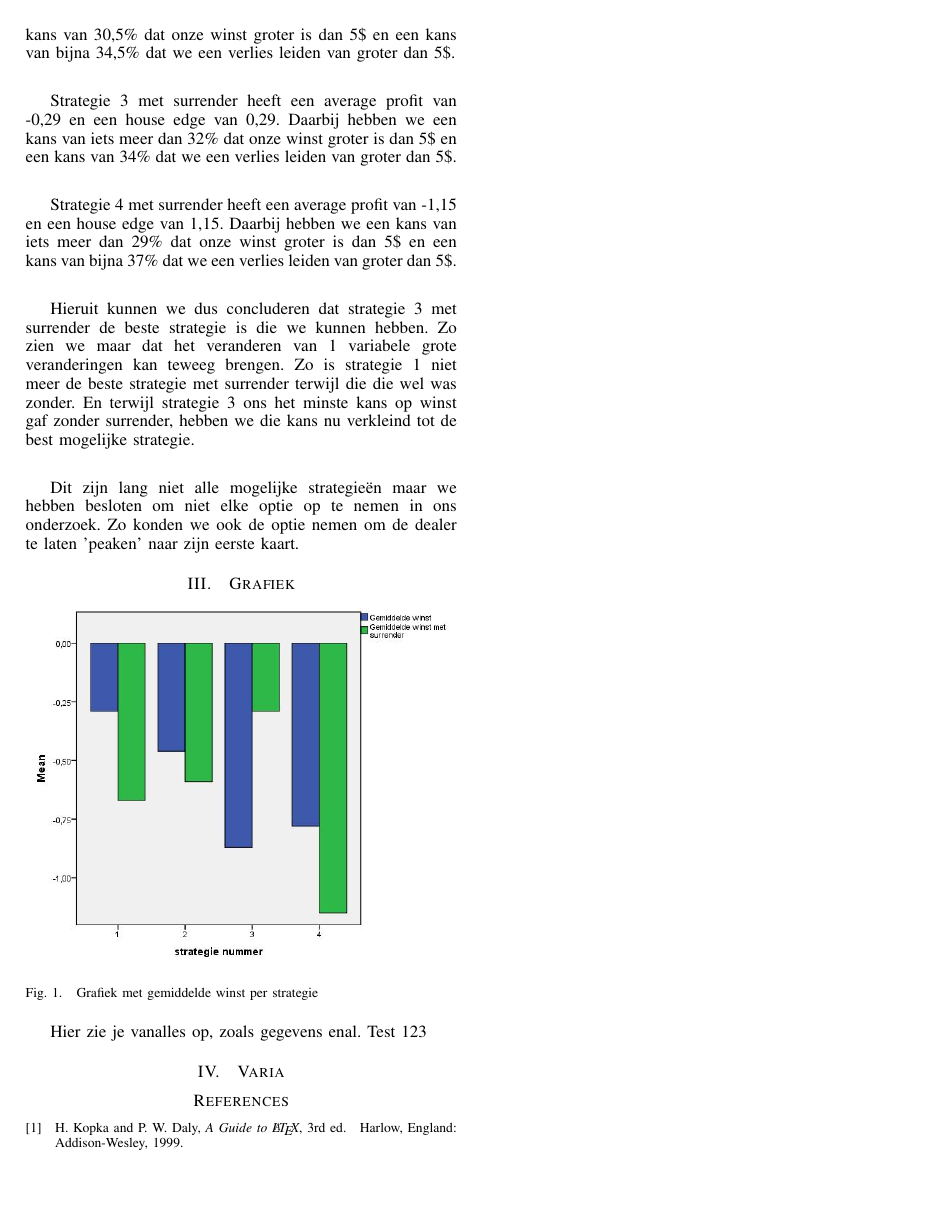
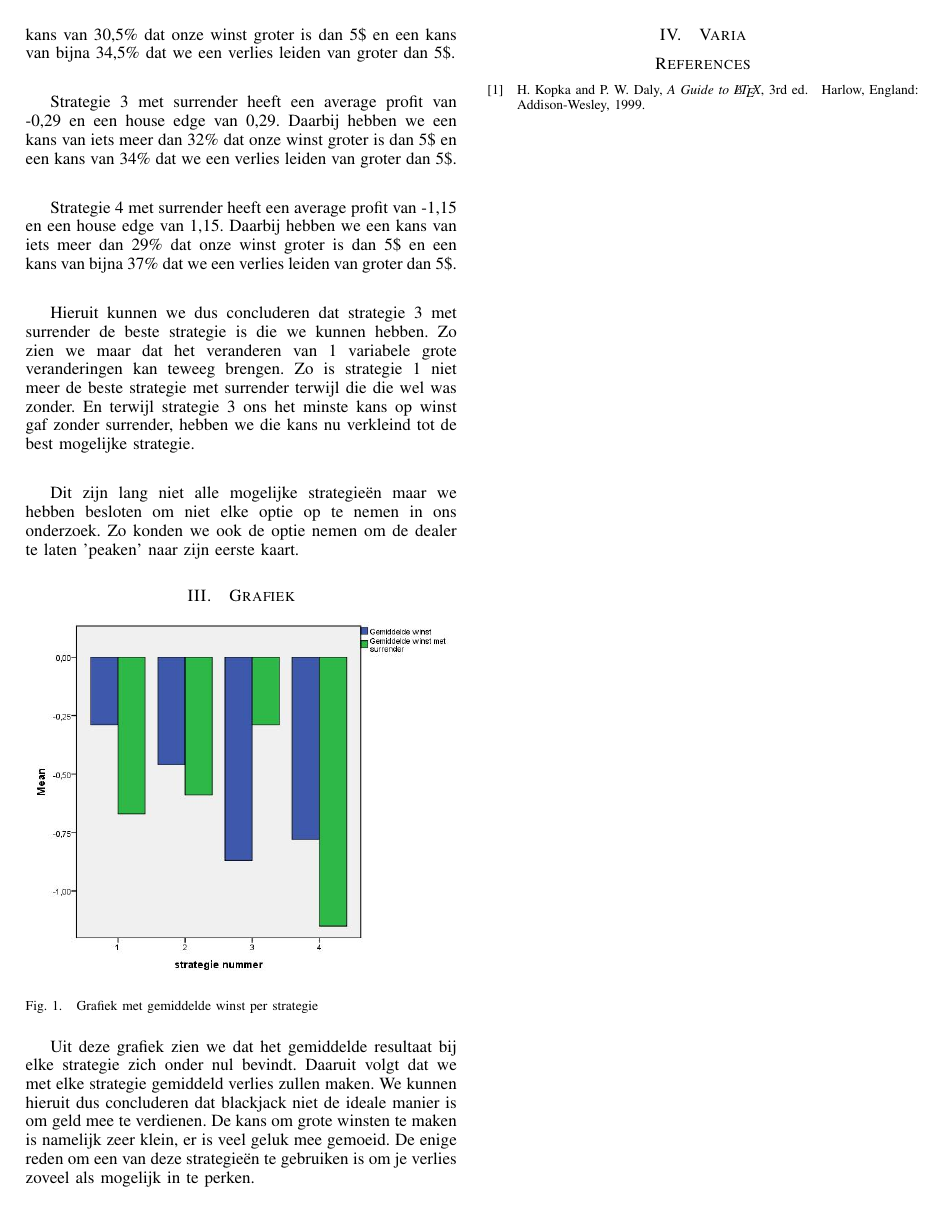
Before and after one commit to wautersN/ProjectOnderzoekstechnieken16, a LaTeX paper (Latex/ProjectOnderzoekstechnieken.tex): page 4 of 4. The pictures show the PDF file Latex/ProjectOnderzoekstechnieken.pdf that the author committed with the source.

Commit message:
Spss gevens
Toevoegen van de spss gevens

```diff
--- a/Latex/ProjectOnderzoekstechnieken.tex
+++ b/Latex/ProjectOnderzoekstechnieken.tex
@@ -471,13 +472,12 @@ Dit zijn lang niet alle mogelijke strategie\"en maar we hebben besloten om niet
 
 \begin{figure}[h!]
 	\centering
-		\includegraphics[width=0.5\textwidth]{C:/Users/Jari/Documents/Latex/GrafiekProfit.jpeg}
+		\includegraphics[width=0.5\textwidth]{GrafiekProfit.jpeg}
 	\caption{Grafiek met gemiddelde winst per strategie}
 	\label{fig:GrafiekProfit}
 \end{figure}
 
-Hier zie je vanalles op, zoals gegevens enal.
-Test 123
+Uit deze grafiek zien we dat het gemiddelde resultaat bij elke strategie zich onder nul bevindt. Daaruit volgt dat we met elke strategie gemiddeld verlies zullen maken. We kunnen hieruit dus concluderen dat blackjack niet de ideale manier is om geld mee te verdienen. De kans om grote winsten te maken is namelijk zeer klein, er is veel geluk mee gemoeid. De enige reden om een van deze strategie\"en te gebruiken is om je verlies zoveel als mogelijk in te perken.
 
 \section{Varia}
 
```
Also changed, not shown: Latex/ProjectOnderzoekstechnieken.pdf, Latex/ProjectOnderzoekstechnieken.tex (7 more changed lines), 3 other files.
